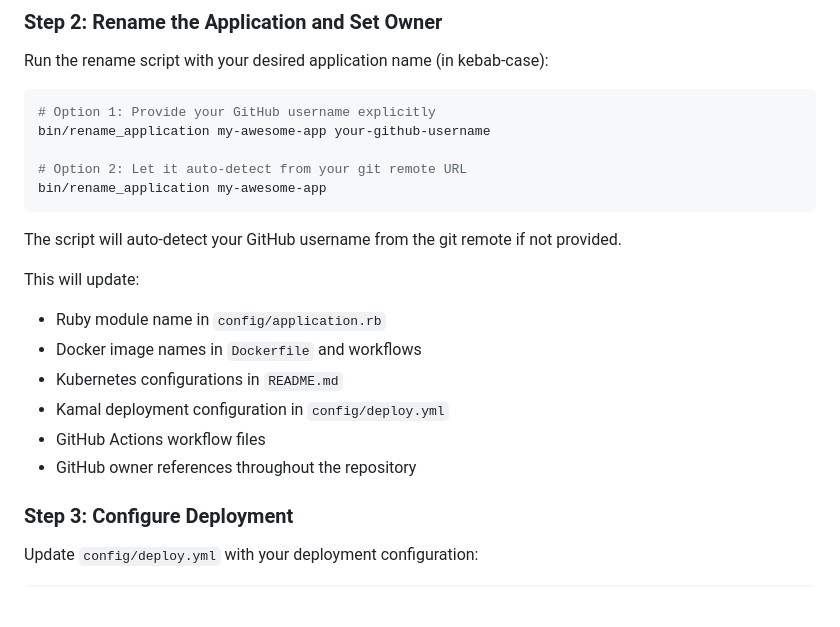
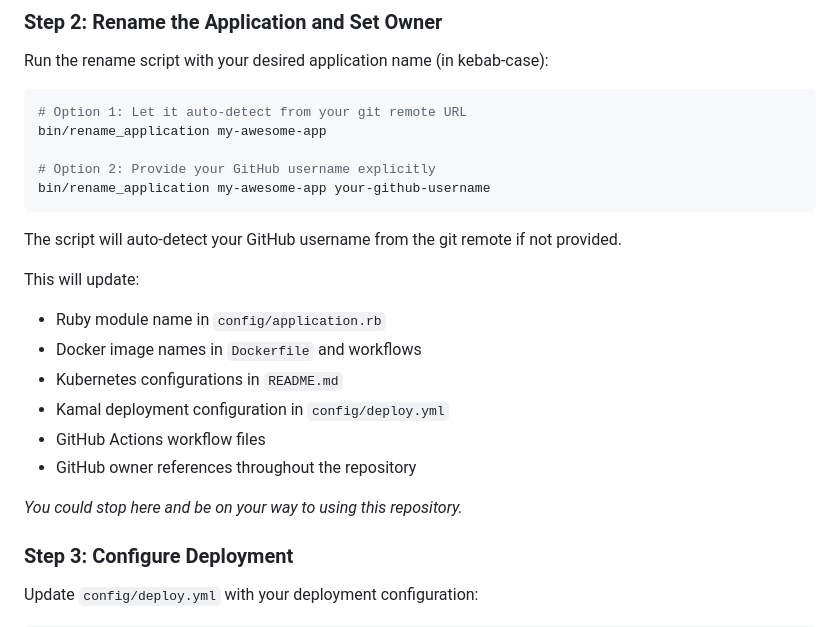
Before and after one commit to davidleechen/rails-pipeline-example, a Markdown page: TEMPLATE.md, the part around the change. Drawn GitHub-style; blank space fills up the shorter version.

Commit message:
Rearrange rename script usage instructions
Reorder instructions for running the rename script.

````diff
--- a/TEMPLATE.md
+++ b/TEMPLATE.md
@@ -14,11 +14,11 @@ This repository serves as a template for creating new Rails applications with a
 Run the rename script with your desired application name (in kebab-case):
 
 ```bash
-# Option 1: Provide your GitHub username explicitly
+# Option 1: Let it auto-detect from your git remote URL
+bin/rename_application my-awesome-app
+
+# Option 2: Provide your GitHub username explicitly
 bin/rename_application my-awesome-app your-github-username
-
-# Option 2: Let it auto-detect from your git remote URL
-bin/rename_application my-awesome-app
 ```
 
 The script will auto-detect your GitHub username from the git remote if not provided.
@@ -30,6 +30,8 @@ This will update:
 - Kamal deployment configuration in `config/deploy.yml`
 - GitHub Actions workflow files
 - GitHub owner references throughout the repository
+
+_You could stop here and be on your way to using this repository._
 
 ### Step 3: Configure Deployment
 
````
